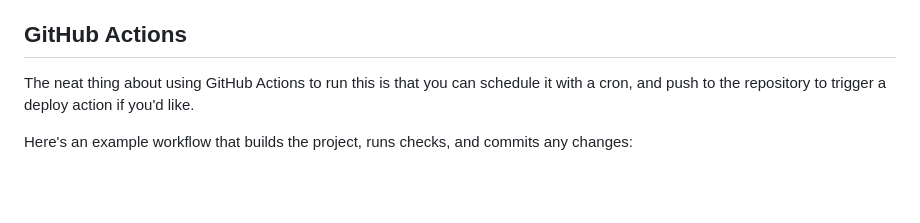
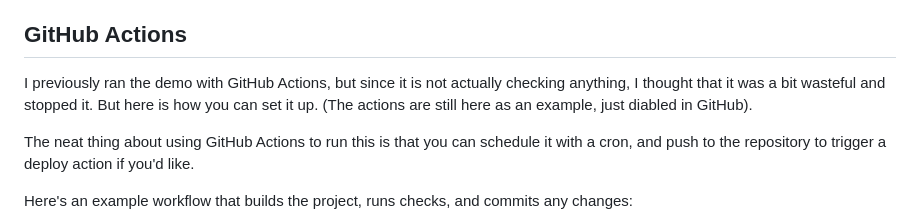
Before and after one commit to isaacdonaldson/NanoWatchrs, a Markdown page: README.md, the part around the change. Rendered like a GitHub page; blank space fills up the shorter version.

Commit message:
add blurb about why the actions are not running automatically (manually disabled)

```diff
--- a/README.md
+++ b/README.md
@@ -175,6 +175,8 @@ This approach gives you complete control over:
 
 ## GitHub Actions
 
+I previously ran the demo with GitHub Actions, but since it is not actually checking anything, I thought that it was a bit wasteful and stopped it. But here is how you can set it up. (The actions are still here as an example, just diabled in GitHub).
+
 The neat thing about using GitHub Actions to run this is that you can schedule it with a cron, and push to the repository to trigger a deploy action if you'd like.
 
 Here's an example workflow that builds the project, runs checks, and commits any changes:
```
